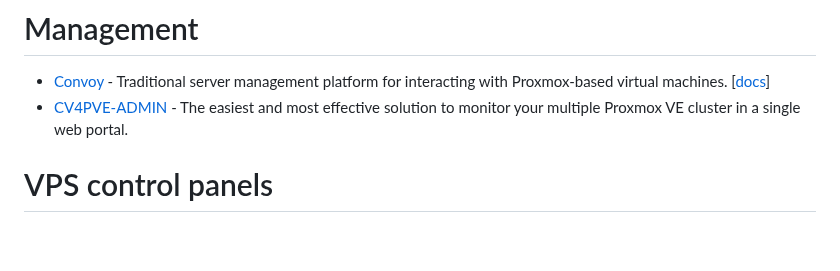
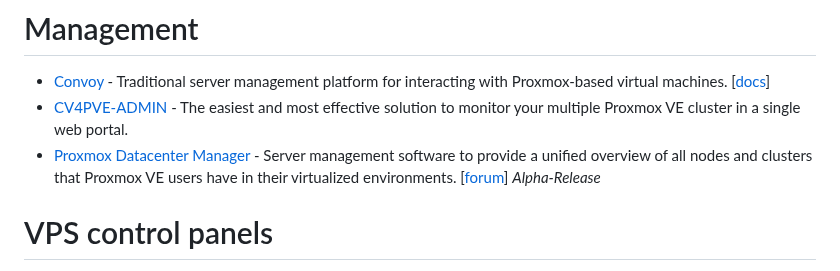
Before and after one commit to alexgoesgit/awesome-proxmox-ve-virtualization, a Markdown page: README.md, the part around the change. Drawn GitHub-style; blank space fills up the shorter version.

Commit message:
Add Proxmox Datacenter Manager

```diff
--- a/README.md
+++ b/README.md
@@ -27,6 +27,7 @@
 
 - [Convoy](https://convoypanel.com/) - Traditional server management platform for interacting with Proxmox-based virtual machines. [[docs](https://convoypanel.com/docs/project/introduction.html)]
 - [CV4PVE-ADMIN](https://corsinvest.it/cv4pve-admin-proxmox/) - The easiest and most effective solution to monitor your multiple Proxmox VE cluster in a single web portal.
+- [Proxmox Datacenter Manager](https://forum.proxmox.com/threads/proxmox-datacenter-manager-first-alpha-release.159323/) - Server management software to provide a unified overview of all nodes and clusters that Proxmox VE users have in their virtualized environments. [[forum](https://forum.proxmox.com/threads/proxmox-datacenter-manager-first-alpha-release.159323/)] *Alpha-Release*
 
 # VPS control panels
 - [Proxmox VE VPS For WHMCS](https://www.modulesgarden.com/products/whmcs/proxmox-ve-vps) - High-powered module that automates every step of the virtual server provisioning process, from initial setup to ongoing management.
```
